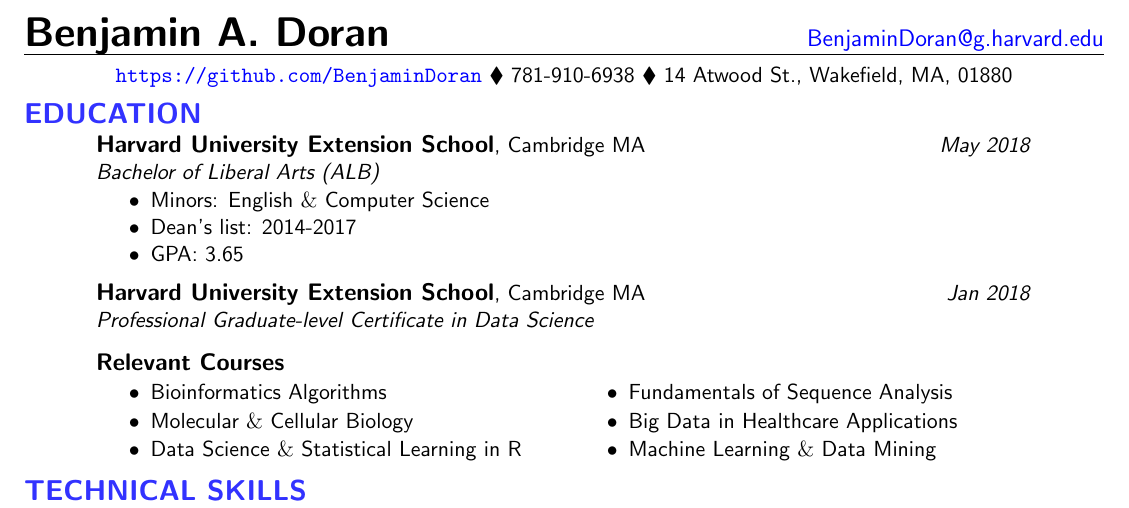
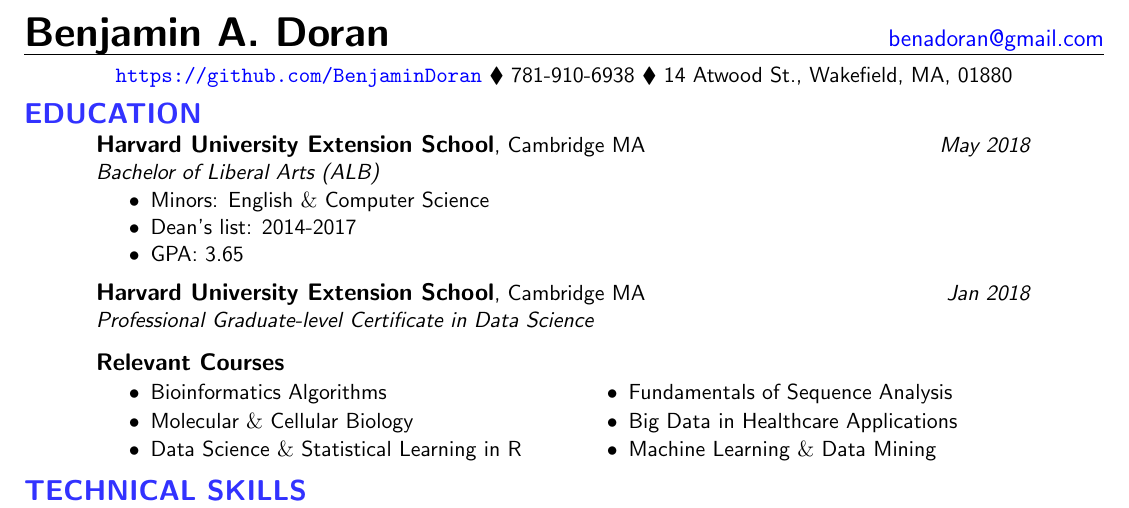
Before and after one commit to BenjaminDoran/doran_resume, a LaTeX CV (BDoranCV.tex): part of the page, cut so that both start at the same text. Compiled offline with pdfLaTeX.

Commit message:
updates email

```diff
--- a/BDoranCV.tex
+++ b/BDoranCV.tex
@@ -43,7 +43,7 @@
 %%%%%%%%%%%%%%%%%%%%%%%%%%%%%%%%%%
 \begin{center}
 {\huge\bf Benjamin A. Doran} \hspace*{\fill}
-{\color{blue} \href{mailto://BenjaminDoran@g.harvard.edu}{\large BenjaminDoran@g.harvard.edu}}
+{\color{blue} \href{mailto://benadoran@gmail.com}{\large benadoran@gmail.com}}
 \hrule
 \vspace{6pt}
 {\color{blue}\url{https://github.com/BenjaminDoran}} $\blacklozenge$ 781-910-6938 $\blacklozenge$ 14 Atwood St., Wakefield, MA, 01880
```
